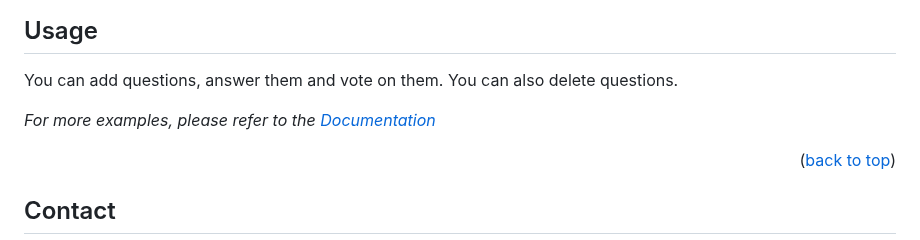
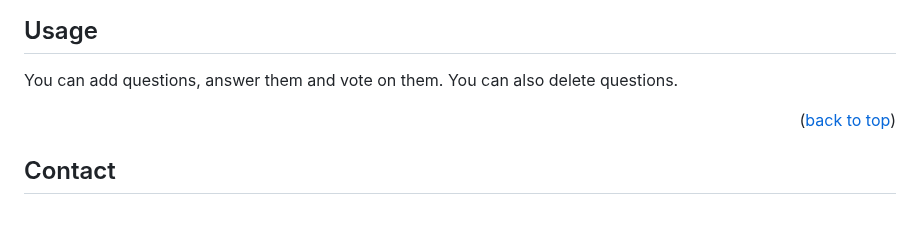
Before and after one commit to naaaani/stackowerflow, a Markdown page: README.md, the part around the change. Rendered like a GitHub page; blank space fills up the shorter version.

Commit message:
Remove link to nonexistent docs

```diff
--- a/README.md
+++ b/README.md
@@ -133,8 +133,6 @@ To get a local copy up and running follow these simple steps.
 
 You can add questions, answer them and vote on them. You can also delete questions.
 
-_For more examples, please refer to the [Documentation](https://example.com)_
-
 <p align="right">(<a href="#readme-top">back to top</a>)</p>
 
 <!-- CONTACT -->
```
